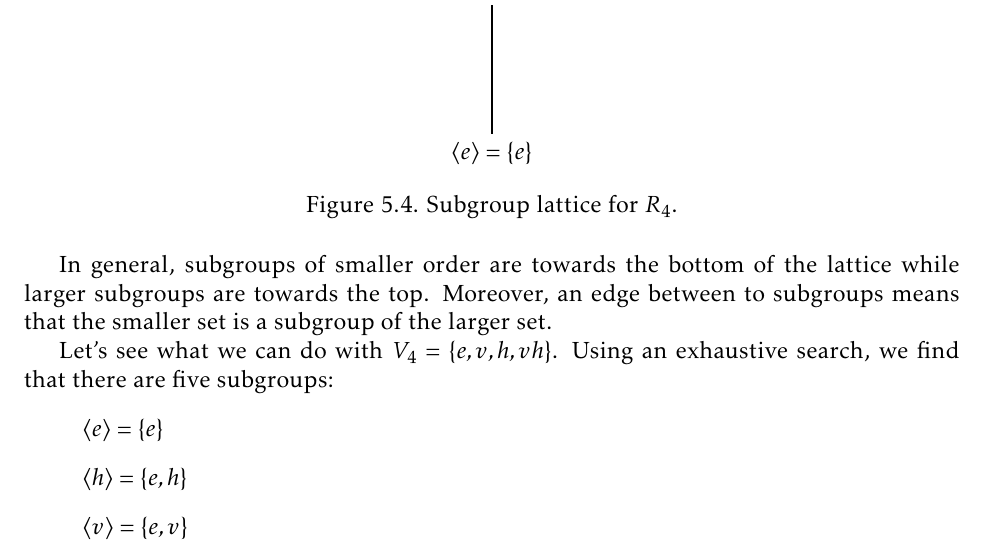
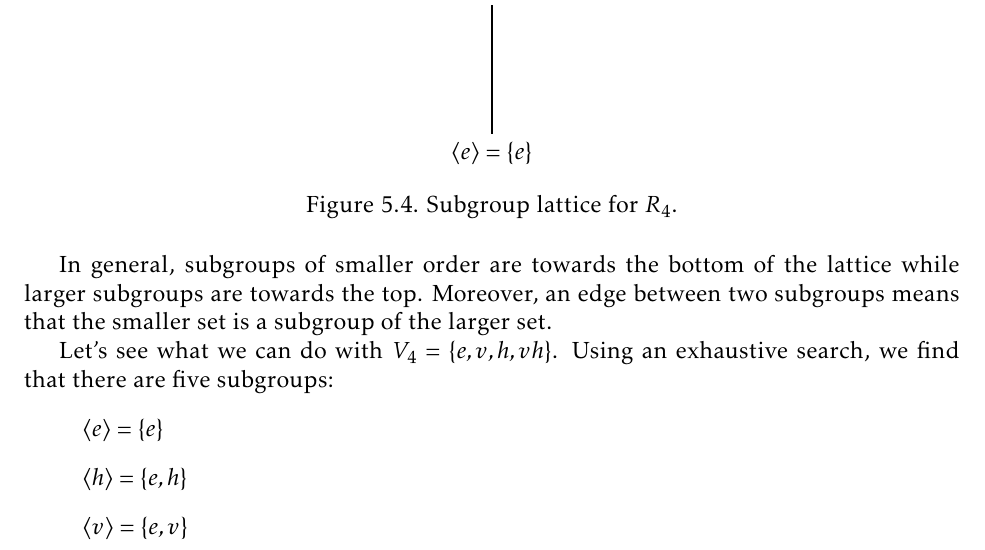
Before and after one commit to dcernst/IBL-AbstractAlgebra, a LaTeX book (IBL-AbstractAlgebra.tex, which reads FormalGroups.tex): part of page 46 of 51, cut so that both start at the same text. Compiled offline with pdfLaTeX.

Commit message:
Fixed a typo

```diff
--- a/FormalGroups.tex
+++ b/FormalGroups.tex
@@ -653,7 +653,7 @@ Let's return to our example involving $R_4$.  We have three subgroups, namely th
 \label{fig:latticeR4}
 \end{figure}
 
-In general, subgroups of smaller order are towards the bottom of the lattice while larger subgroups are towards the top.  Moreover, an edge between to subgroups means that the smaller set is a subgroup of the larger set.
+In general, subgroups of smaller order are towards the bottom of the lattice while larger subgroups are towards the top.  Moreover, an edge between two subgroups means that the smaller set is a subgroup of the larger set.
 
 Let's see what we can do with $V_4=\{e,v,h,vh\}$.  Using an exhaustive search, we find that there are five subgroups:
 \begin{itemize}
```
